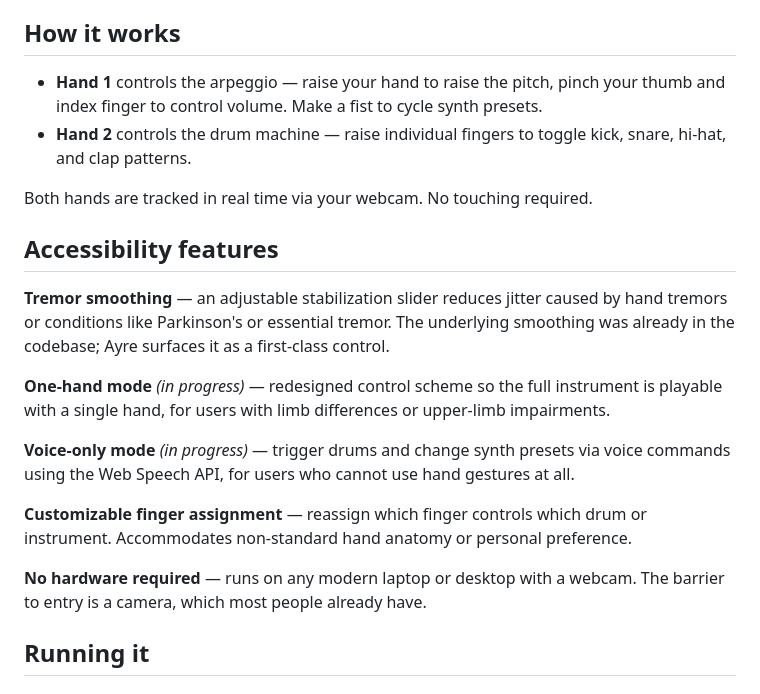
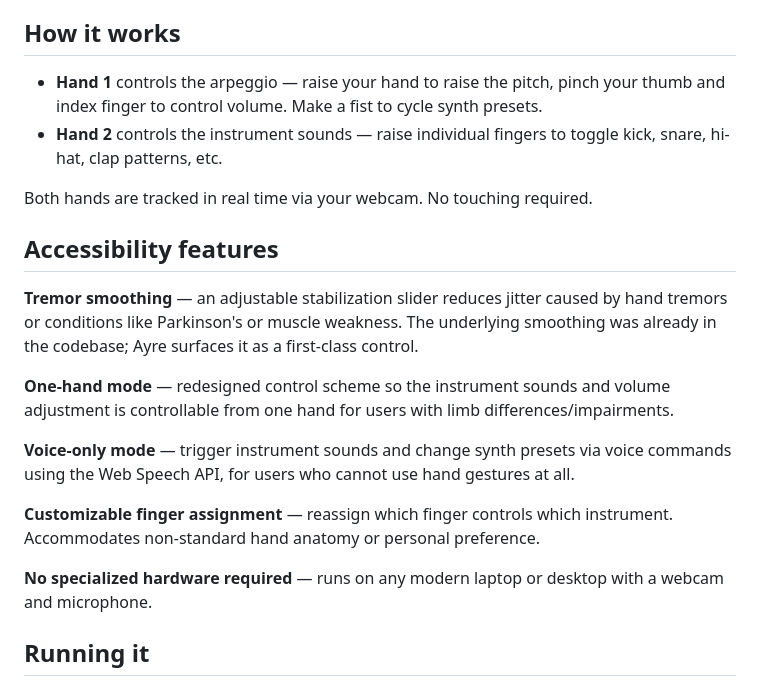
Before and after one commit to 0xrpheus/epidaurus, a Markdown page: README.md, the part around the change. GitHub-like rendering.

Commit message:
Update README.md
Updated how it works to say "instruments" instead of drums and fixed some other wording

```diff
--- a/README.md
+++ b/README.md
@@ -6,23 +6,22 @@ For QuackHacks 2026, we specifically built this project for the **Accessibility
 
 
 ## How it works
-
 - **Hand 1** controls the arpeggio — raise your hand to raise the pitch, pinch your thumb and index finger to control volume. Make a fist to cycle synth presets.
-- **Hand 2** controls the drum machine — raise individual fingers to toggle kick, snare, hi-hat, and clap patterns.
+- **Hand 2** controls the instrument sounds — raise individual fingers to toggle kick, snare, hi-hat, clap patterns, etc.
 
 Both hands are tracked in real time via your webcam. No touching required.
 
 ## Accessibility features
 
-**Tremor smoothing** — an adjustable stabilization slider reduces jitter caused by hand tremors or conditions like Parkinson's or essential tremor. The underlying smoothing was already in the codebase; Ayre surfaces it as a first-class control.
+**Tremor smoothing** — an adjustable stabilization slider reduces jitter caused by hand tremors or conditions like Parkinson's or muscle weakness. The underlying smoothing was already in the codebase; Ayre surfaces it as a first-class control.
 
-**One-hand mode** *(in progress)* — redesigned control scheme so the full instrument is playable with a single hand, for users with limb differences or upper-limb impairments.
+**One-hand mode** — redesigned control scheme so the instrument sounds and volume adjustment is controllable from one hand for users with limb differences/impairments.
 
-**Voice-only mode** *(in progress)* — trigger drums and change synth presets via voice commands using the Web Speech API, for users who cannot use hand gestures at all.
+**Voice-only mode** — trigger instrument sounds and change synth presets via voice commands using the Web Speech API, for users who cannot use hand gestures at all.
 
-**Customizable finger assignment** — reassign which finger controls which drum or instrument. Accommodates non-standard hand anatomy or personal preference.
+**Customizable finger assignment** — reassign which finger controls which instrument. Accommodates non-standard hand anatomy or personal preference.
 
-**No hardware required** — runs on any modern laptop or desktop with a webcam. The barrier to entry is a camera, which most people already have.
+**No specialized hardware required** — runs on any modern laptop or desktop with a webcam and microphone.
 
 ## Running it
 
```
